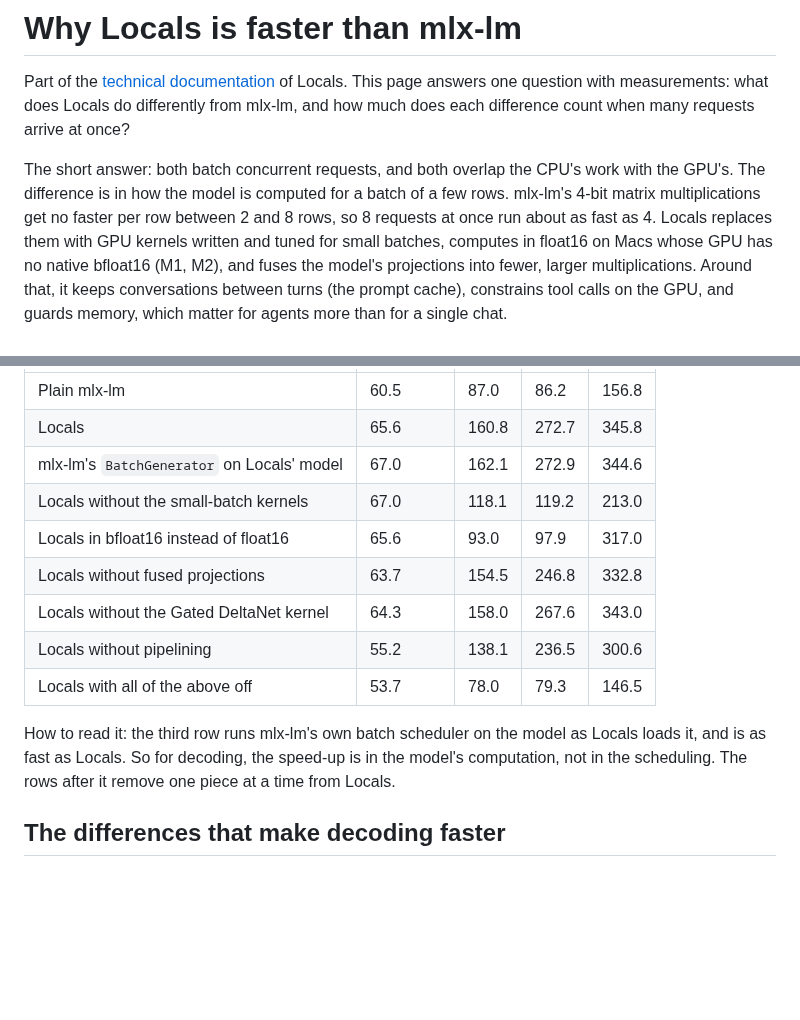
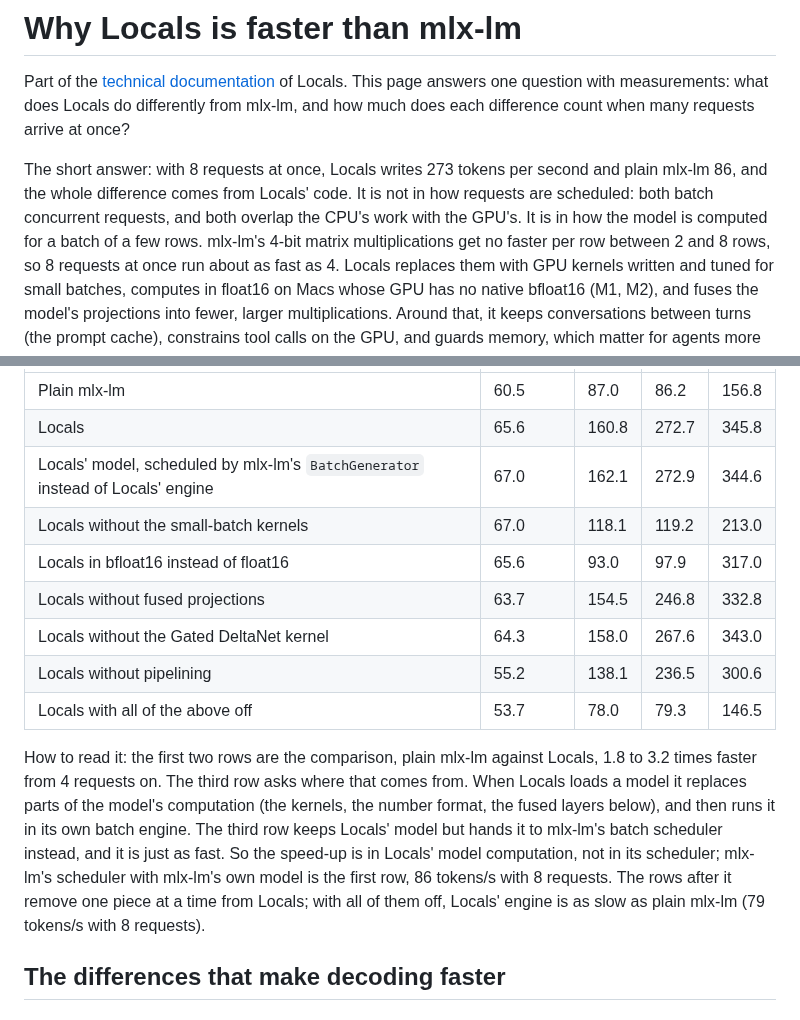
Before and after one commit to Generated-Computers/Locals, a Markdown page: docs/why-faster/README.md, 2 parts joined by grey strips. Drawn GitHub-style; blank space fills up the shorter version.

```diff
--- a/docs/why-faster/README.md
+++ b/docs/why-faster/README.md
@@ -4,8 +4,10 @@ Part of the [technical documentation](../README.md) of Locals. This page answers
 one question with measurements: what does Locals do differently from mlx-lm, and
 how much does each difference count when many requests arrive at once?
 
-The short answer: both batch concurrent requests, and both overlap the CPU's work
-with the GPU's. The difference is in how the model is computed for a batch of a
+The short answer: with 8 requests at once, Locals writes 273 tokens per second and
+plain mlx-lm 86, and the whole difference comes from Locals' code. It is not in
+how requests are scheduled: both batch concurrent requests, and both overlap the
+CPU's work with the GPU's. It is in how the model is computed for a batch of a
 few rows. mlx-lm's 4-bit matrix multiplications get no faster per row between 2
 and 8 rows, so 8 requests at once run about as fast as 4. Locals replaces them
 with GPU kernels written and tuned for small batches, computes in float16 on Macs
@@ -30,7 +32,7 @@ runs in its own process.
 |---|---|---|---|---|
 | Plain mlx-lm | 60.5 | 87.0 | 86.2 | 156.8 |
 | Locals | 65.6 | 160.8 | 272.7 | 345.8 |
-| mlx-lm's `BatchGenerator` on Locals' model | 67.0 | 162.1 | 272.9 | 344.6 |
+| Locals' model, scheduled by mlx-lm's `BatchGenerator` instead of Locals' engine | 67.0 | 162.1 | 272.9 | 344.6 |
 | Locals without the small-batch kernels | 67.0 | 118.1 | 119.2 | 213.0 |
 | Locals in bfloat16 instead of float16 | 65.6 | 93.0 | 97.9 | 317.0 |
 | Locals without fused projections | 63.7 | 154.5 | 246.8 | 332.8 |
@@ -38,10 +40,16 @@ runs in its own process.
 | Locals without pipelining | 55.2 | 138.1 | 236.5 | 300.6 |
 | Locals with all of the above off | 53.7 | 78.0 | 79.3 | 146.5 |
 
-How to read it: the third row runs mlx-lm's own batch scheduler on the model as
-Locals loads it, and is as fast as Locals. So for decoding, the speed-up is in the
-model's computation, not in the scheduling. The rows after it remove one piece at
-a time from Locals.
+How to read it: the first two rows are the comparison, plain mlx-lm against
+Locals, 1.8 to 3.2 times faster from 4 requests on. The third row asks where
+that comes from. When Locals loads a model it replaces parts of the model's
+computation (the kernels, the number format, the fused layers below), and then
+runs it in its own batch engine. The third row keeps Locals' model but hands it
+to mlx-lm's batch scheduler instead, and it is just as fast. So the speed-up is
+in Locals' model computation, not in its scheduler; mlx-lm's scheduler with
+mlx-lm's own model is the first row, 86 tokens/s with 8 requests. The rows after
+it remove one piece at a time from Locals; with all of them off, Locals' engine
+is as slow as plain mlx-lm (79 tokens/s with 8 requests).
 
 ## The differences that make decoding faster
 
```
Also changed, not shown: README.md (+25 -0 lines), docs/decoding/README.md (+2 -0 lines), docs/assets/emblem.jpg (added).
